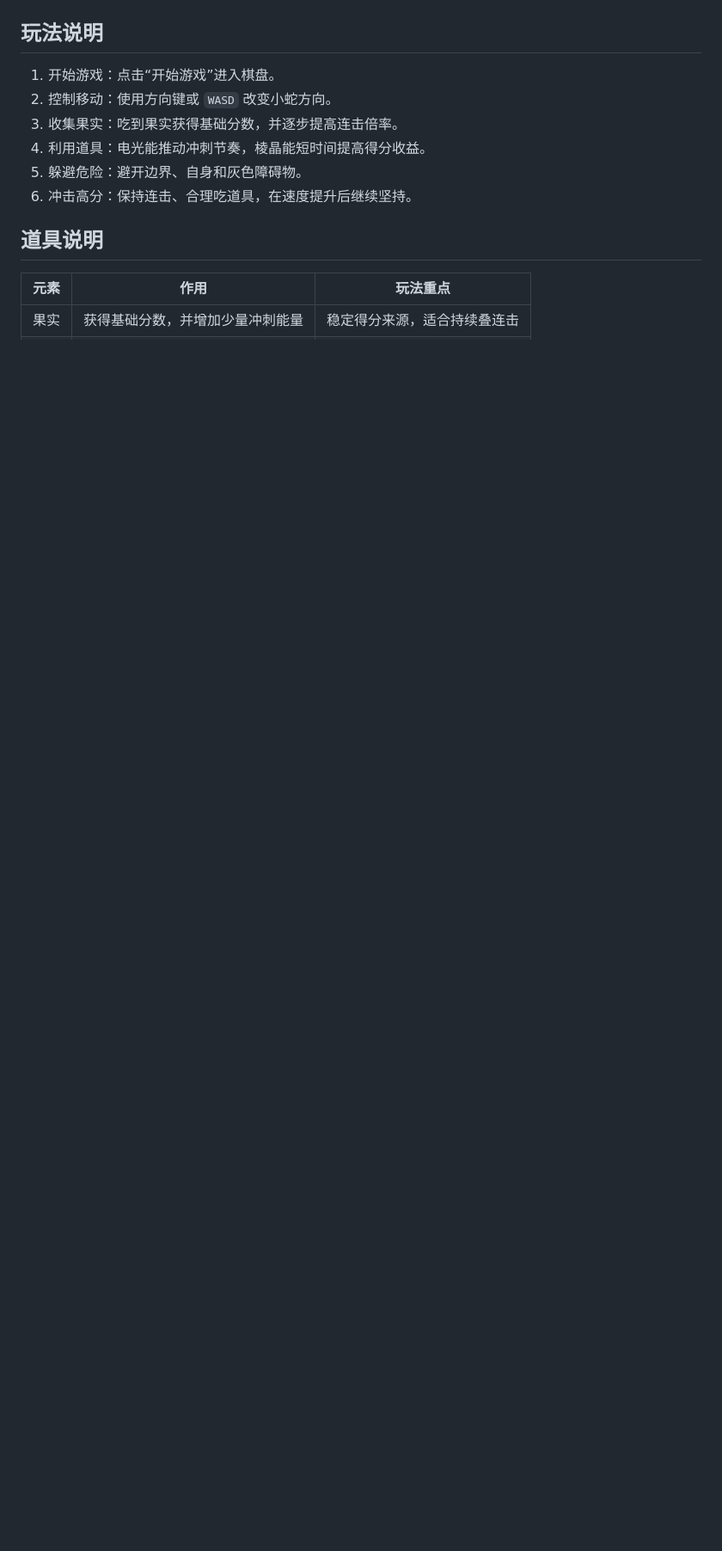
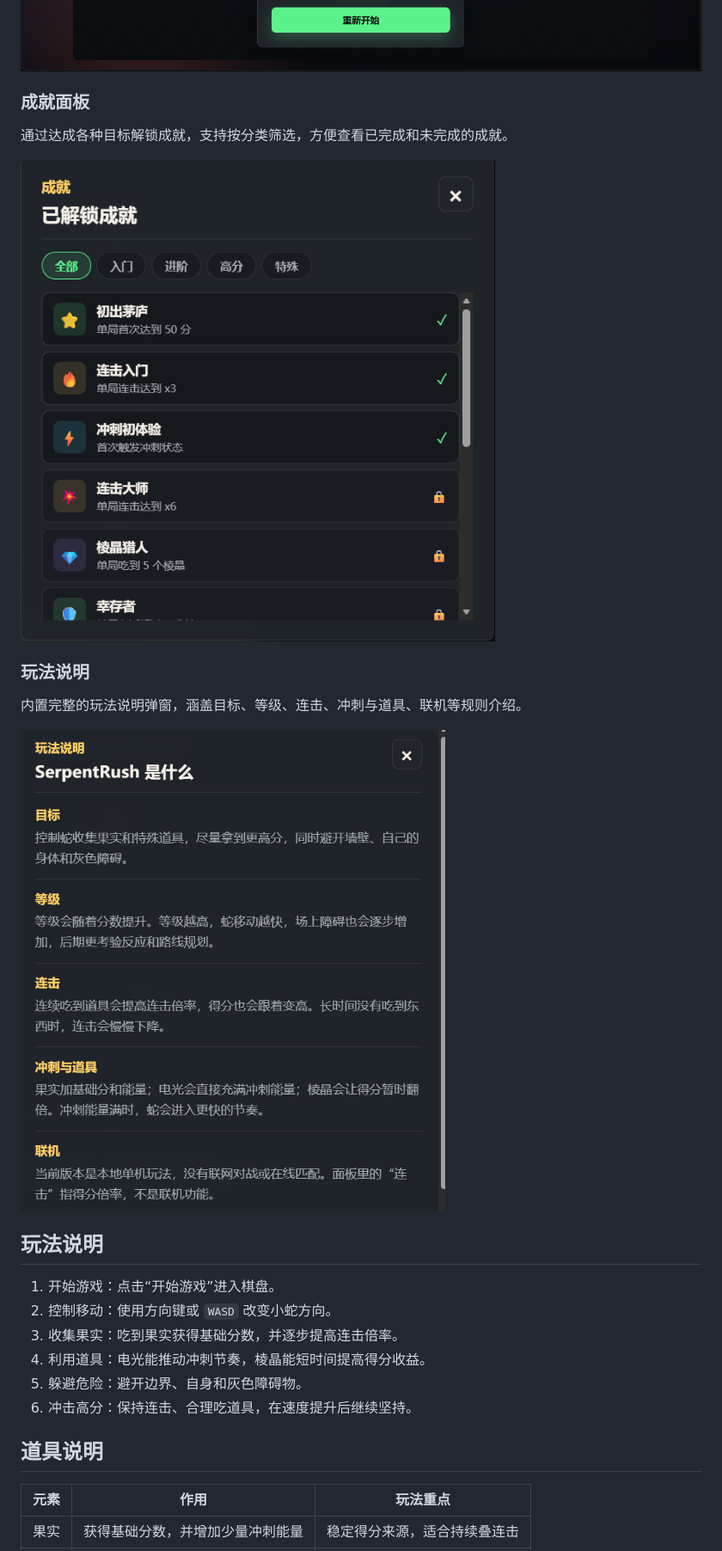
Before and after one commit to UserLiTanYu/SerpentRush, a Markdown page: README.md, the part around the change. Shown at 86% size. GitHub-like rendering; pictures changed too: assets/achievements-screen.png (added), assets/help-screen.png (added), assets/result-screen.png; blank space fills up the shorter version.

Commit message:
更新游戏截图并完善 README 展示：新增成就面板和玩法说明截图

```diff
--- a/README.md
+++ b/README.md
@@ -25,6 +25,18 @@ SerpentRush 使用原生 HTML、CSS 和 JavaScript 制作，不需要安装依
 撞到边界、自身或障碍物后，本局结束。结算面板会展示得分、最高连击、最高等级、存活时间和道具收集情况，方便复盘下一局。
 
 ![游戏结算界面](assets/result-screen.png)
+
+### 成就面板
+
+通过达成各种目标解锁成就，支持按分类筛选，方便查看已完成和未完成的成就。
+
+![成就面板](assets/achievements-screen.png)
+
+### 玩法说明
+
+内置完整的玩法说明弹窗，涵盖目标、等级、连击、冲刺与道具、联机等规则介绍。
+
+![玩法说明](assets/help-screen.png)
 
 ## 玩法说明
 
```
Also changed, not shown: assets/gameplay-screen.png, assets/start-screen.png.
